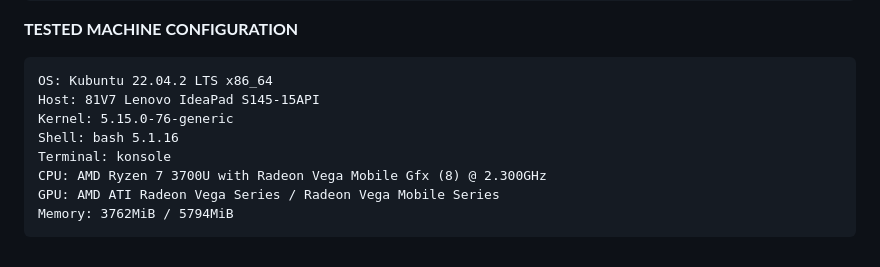
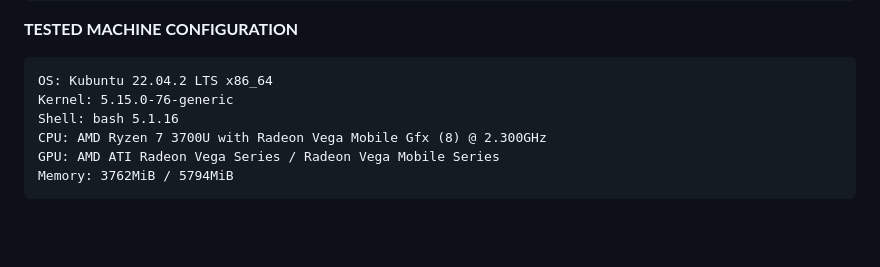
Before and after one commit to otaviolsantana/solvate, a Markdown page: README.md, the part around the change. Drawn GitHub-style; blank space fills up the shorter version.

```diff
--- a/README.md
+++ b/README.md
@@ -24,10 +24,8 @@ This is a repository of _Solvate Suite_. The modules of the main program interfa
 **TESTED MACHINE CONFIGURATION**
 
 	OS: Kubuntu 22.04.2 LTS x86_64
-	Host: 81V7 Lenovo IdeaPad S145-15API
 	Kernel: 5.15.0-76-generic
 	Shell: bash 5.1.16
-	Terminal: konsole
 	CPU: AMD Ryzen 7 3700U with Radeon Vega Mobile Gfx (8) @ 2.300GHz
 	GPU: AMD ATI Radeon Vega Series / Radeon Vega Mobile Series
 	Memory: 3762MiB / 5794MiB
```
